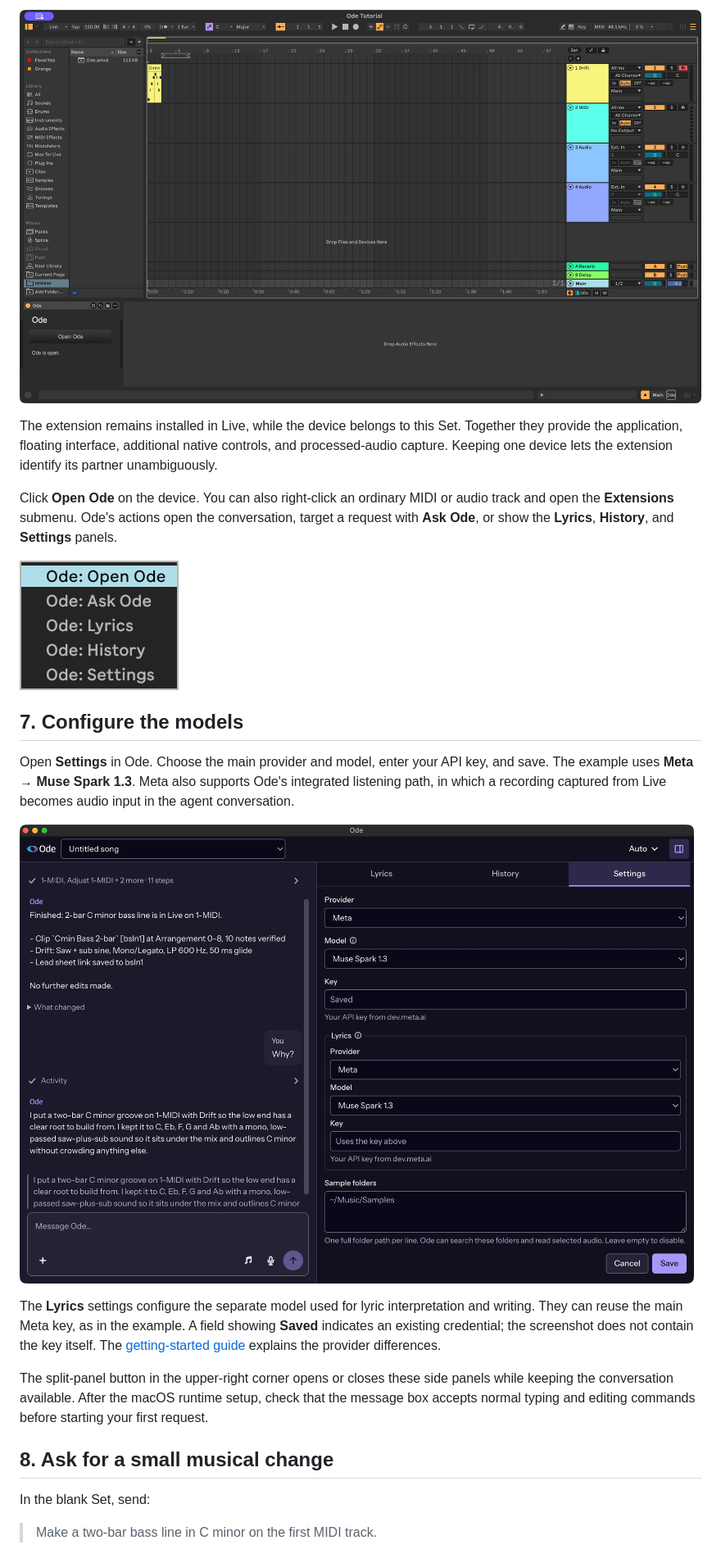
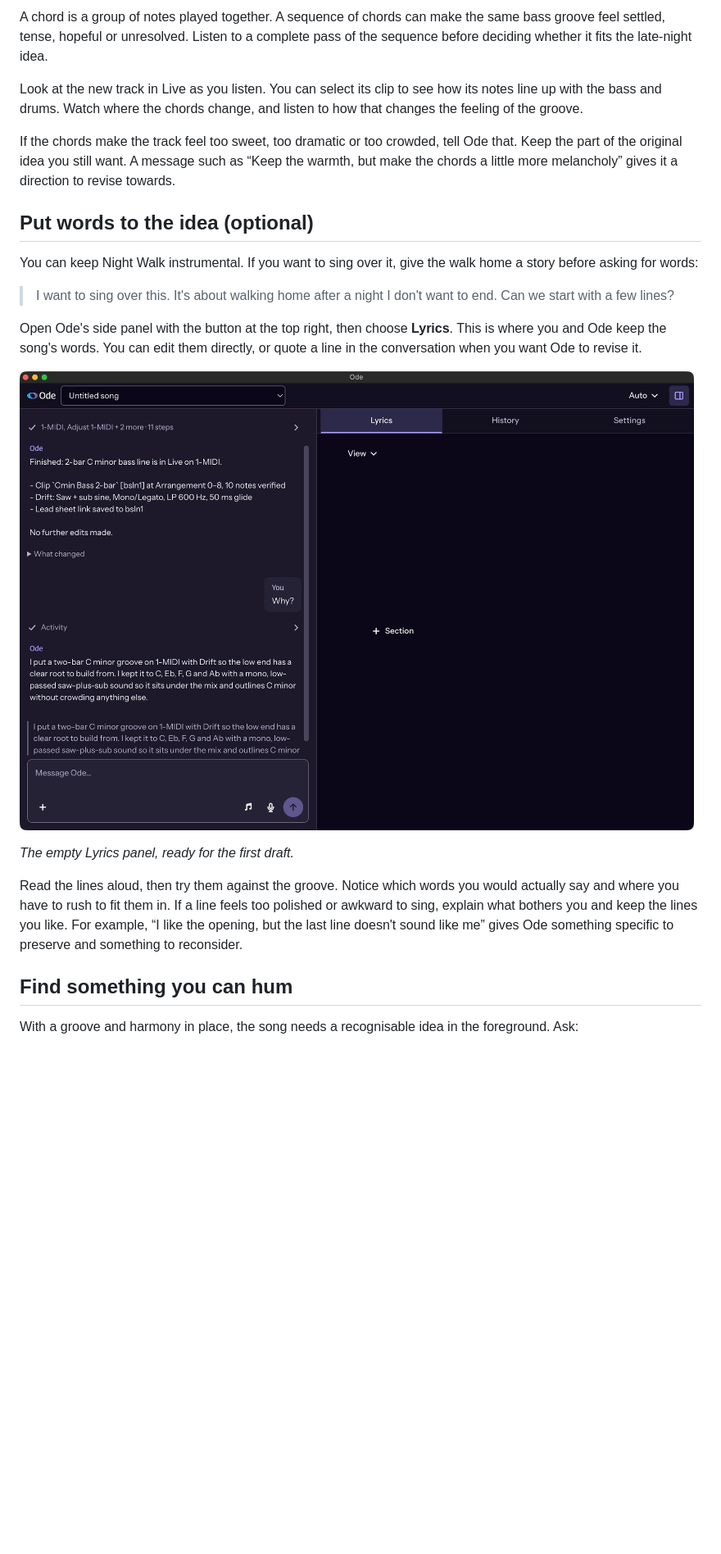
Before and after one commit to odemusehq/Ode, a Markdown page: docs/tutorial.md, the part around one of its changes. Shown at 82% size. GitHub-like rendering; blank space fills up the shorter version.

```diff
--- a/docs/tutorial.md
+++ b/docs/tutorial.md
@@ -70,25 +70,25 @@ Drag **Ode.amxd** from Finder, File Explorer, or Live's Browser onto an audio tr
 
-![Ode on Main and connected to the installed extension, pictured after the bass demonstration](images/tutorial/04-ode-device-on-main.jpg)
+A chord is a group of notes played together. A sequence of chords can make the same bass groove feel settled, tense, hopeful or unresolved. Listen to a complete pass of the sequence before deciding whether it fits the late-night idea.
 
-The extension remains installed in Live, while the device belongs to this Set. Together they provide the application, floating interface, additional native controls, and processed-audio capture. Keeping one device lets the extension identify its partner unambiguously.
+Look at the new track in Live as you listen. You can select its clip to see how its notes line up with the bass and drums. Watch where the chords change, and listen to how that changes the feeling of the groove.
 
-Click **Open Ode** on the device. You can also right-click an ordinary MIDI or audio track and open the **Extensions** submenu. Ode's actions open the conversation, target a request with **Ask Ode**, or show the **Lyrics**, **History**, and **Settings** panels.
+If the chords make the track feel too sweet, too dramatic or too crowded, tell Ode that. Keep the part of the original idea you still want. A message such as “Keep the warmth, but make the chords a little more melancholy” gives it a direction to revise towards.
 
-![Ode's actions in Live's Extensions context submenu](images/tutorial/05-ode-context-menu.jpg)
+## Put words to the idea (optional)
 
-## 7. Configure the models
+You can keep Night Walk instrumental. If you want to sing over it, give the walk home a story before asking for words:
 
-Open **Settings** in Ode. Choose the main provider and model, enter your API key, and save. The example uses **Meta → Muse Spark 1.3**. Meta also supports Ode's integrated listening path, in which a recording captured from Live becomes audio input in the agent conversation.
+> I want to sing over this. It's about walking home after a night I don't want to end. Can we start with a few lines?
 
-![Ode's Settings panel showing Meta, Muse Spark 1.3, and hidden saved credentials](images/tutorial/07-ode-settings.jpg)
+Open Ode's side panel with the button at the top right, then choose **Lyrics**. This is where you and Ode keep the song's words. You can edit them directly, or quote a line in the conversation when you want Ode to revise it.
 
-The **Lyrics** settings configure the separate model used for lyric interpretation and writing. They can reuse the main Meta key, as in the example. A field showing **Saved** indicates an existing credential; the screenshot does not contain the key itself. The [getting-started guide](getting-started.md#configure-the-models) explains the provider differences.
+![Ode's Lyrics panel before any words have been added](images/tutorial/11-ode-lyrics.jpg)
 
-The split-panel button in the upper-right corner opens or closes these side panels while keeping the conversation available. After the macOS runtime setup, check that the message box accepts normal typing and editing commands before starting your first request.
+*The empty Lyrics panel, ready for the first draft.*
 
-## 8. Ask for a small musical change
+Read the lines aloud, then try them against the groove. Notice which words you would actually say and where you have to rush to fit them in. If a line feels too polished or awkward to sing, explain what bothers you and keep the lines you like. For example, “I like the opening, but the last line doesn't sound like me” gives Ode something specific to preserve and something to reconsider.
 
-In the blank Set, send:
+## Find something you can hum
 
-> Make a two-bar bass line in C minor on the first MIDI track.
+With a groove and harmony in place, the song needs a recognisable idea in the foreground. Ask:
 
```
Also changed, not shown: other parts of docs/tutorial.md (+73 -51 lines), README.md (+2 -2 lines), docs/getting-started.md (+31 -3 lines), docs/images/tutorial/06-live-and-ode.jpg (added).
